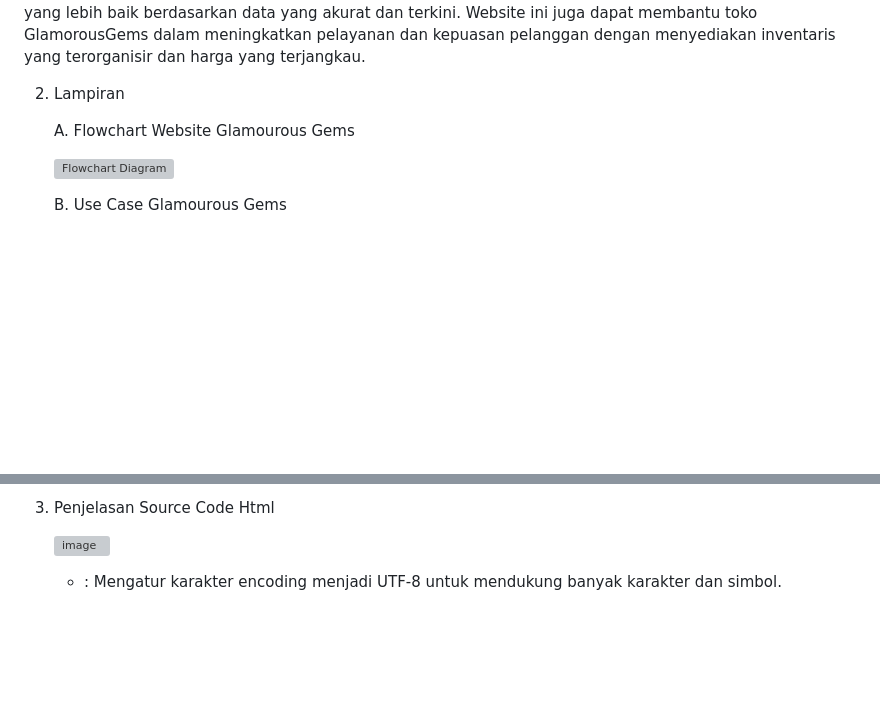
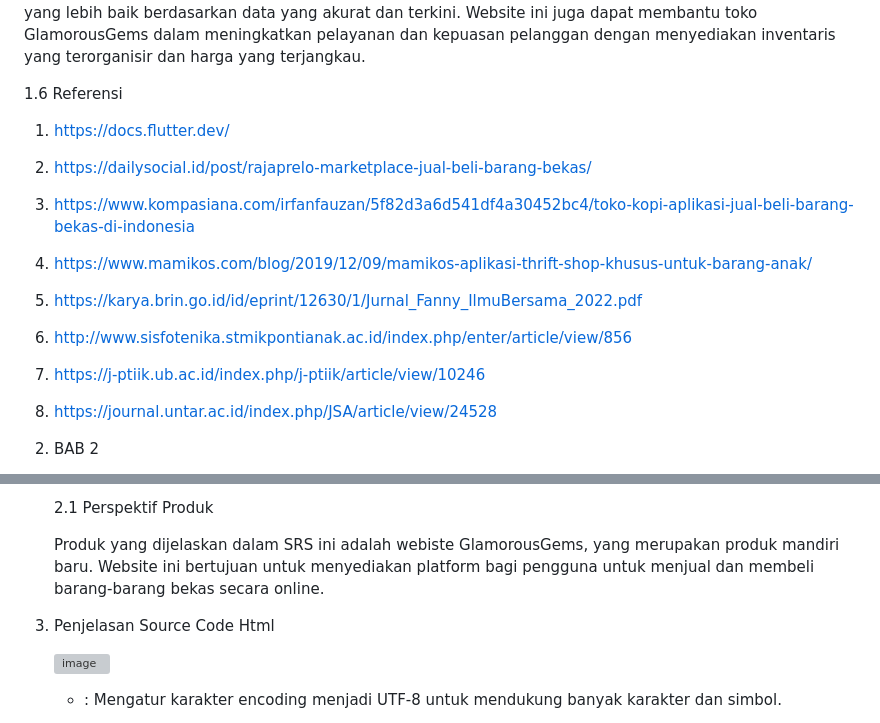
Before and after one commit to abdillahusein/Kel-2-MI2022C.github.io, a Markdown page: README.md, 2 parts joined by grey strips. GitHub-like rendering; blank space fills up the shorter version; grey boxes are pictures that could not be loaded.

```diff
--- a/README.md
+++ b/README.md
@@ -112,12 +112,24 @@ Saran membaca dokumen ini ditujukan untuk beberapa jenis pembaca yang mungkin me
 
 Dokumen ini menjelaskan tentang perangkat lunak website GlamorousGems. Tujuan dari perangkat lunak ini adalah untuk memfasilitasi operasi dari sebuah toko barang bekas atau yang sering disebut toko "GlamorousGems". Website ini dirancang untuk memungkinkan pengguna untuk melakukan manajemen inventaris, pelacakan penjualan, pengaturan harga, dan pelaporan secara efektif. Website GlamorousGems diharapkan dapat memberikan manfaat bagi pengguna, terutama bagi pemilik toko thrift shop. Dengan website ini, pemilik toko dapat mengelola inventaris dan melacak penjualan dengan lebih mudah dan akurat. Selain itu, webiste ini juga dapat membantu pemilik toko dalam mengambil keputusan bisnis yang lebih baik berdasarkan data dan informasi yang akurat dan terkini. Perangkat lunak ini dirancang untuk mendukung tujuan perusahaan atau strategi bisnis dalam meningkatkan efisiensi operasional dan pengambilan keputusan yang lebih baik berdasarkan data yang akurat dan terkini. Website ini juga dapat membantu toko GlamorousGems dalam meningkatkan pelayanan dan kepuasan pelanggan dengan menyediakan inventaris yang terorganisir dan harga yang terjangkau.
 
-2. Lampiran
+1.6 Referensi
 
-   A. Flowchart Website Glamourous Gems
+1)	https://docs.flutter.dev/
 
-   ![Flowchart Diagram](https://github.com/abdillahusein/Kel-Pemweb2-MI2022C.github.io/assets/124490604/83c1631c-5dfd-4ea2-9057-f348ac19f19e)
+2)	https://dailysocial.id/post/rajaprelo-marketplace-jual-beli-barang-bekas/
+
+3)	https://www.kompasiana.com/irfanfauzan/5f82d3a6d541df4a30452bc4/toko-kopi-aplikasi-jual-beli-barang-bekas-di-indonesia
+
+4)	https://www.mamikos.com/blog/2019/12/09/mamikos-aplikasi-thrift-shop-khusus-untuk-barang-anak/
+
+5)	https://karya.brin.go.id/id/eprint/12630/1/Jurnal_Fanny_IlmuBersama_2022.pdf
+
+6)	 http://www.sisfotenika.stmikpontianak.ac.id/index.php/enter/article/view/856
+
+7)	https://j-ptiik.ub.ac.id/index.php/j-ptiik/article/view/10246
+
+8)	https://journal.untar.ac.id/index.php/JSA/article/view/24528
 
 
-   B. Use Case Glamourous Gems
+2. BAB 2
 
@@ -125,5 +137,9 @@ Dokumen ini menjelaskan tentang perangkat lunak website GlamorousGems. Tujuan da
 
-3. Penjelasan Source Code Html
+   2.1 Perspektif Produk
+
+   Produk yang dijelaskan dalam SRS ini adalah webiste GlamorousGems, yang merupakan produk mandiri baru. Website ini bertujuan untuk menyediakan platform bagi pengguna untuk menjual dan membeli barang-barang bekas secara online.
+
+4. Penjelasan Source Code Html
 
    ![image](https://github.com/abdillahusein/Kel-Pemweb2-MI2022C.github.io/assets/124490604/c0bb84dd-ab3a-4ad4-8c74-5bdb358c0616)
 
```
Also changed, not shown: other parts of README.md (+1 -1 lines).
